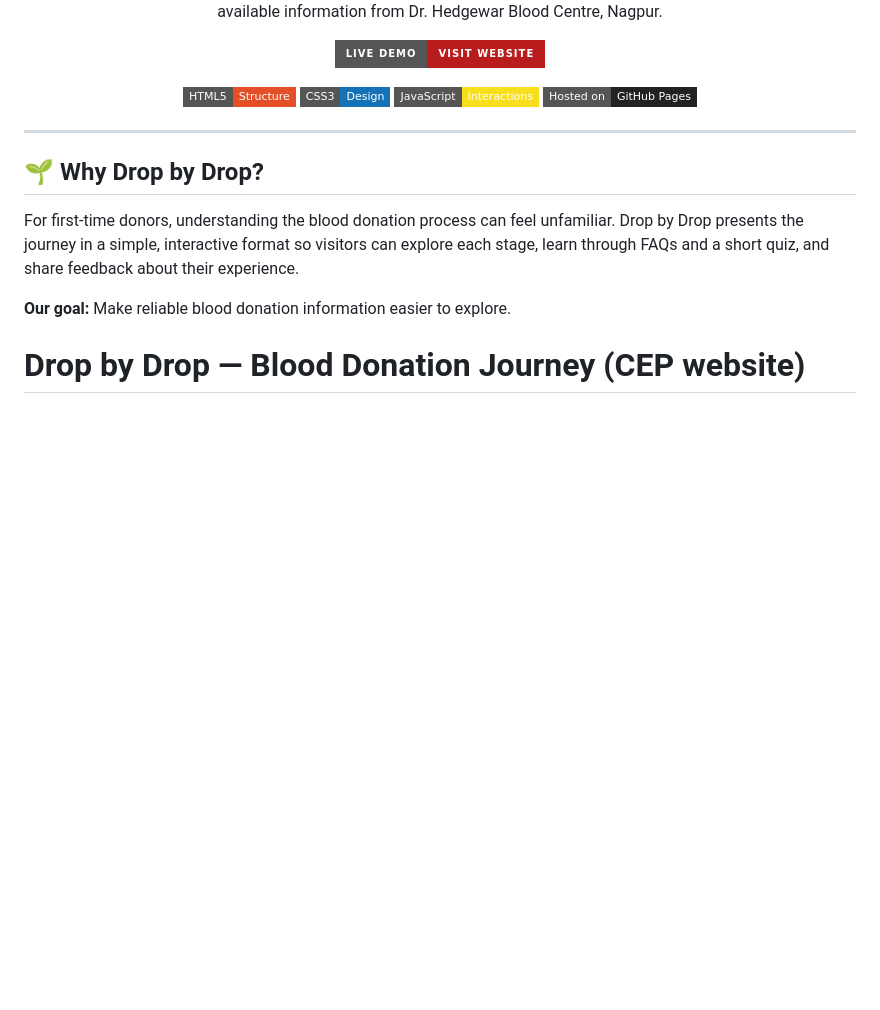
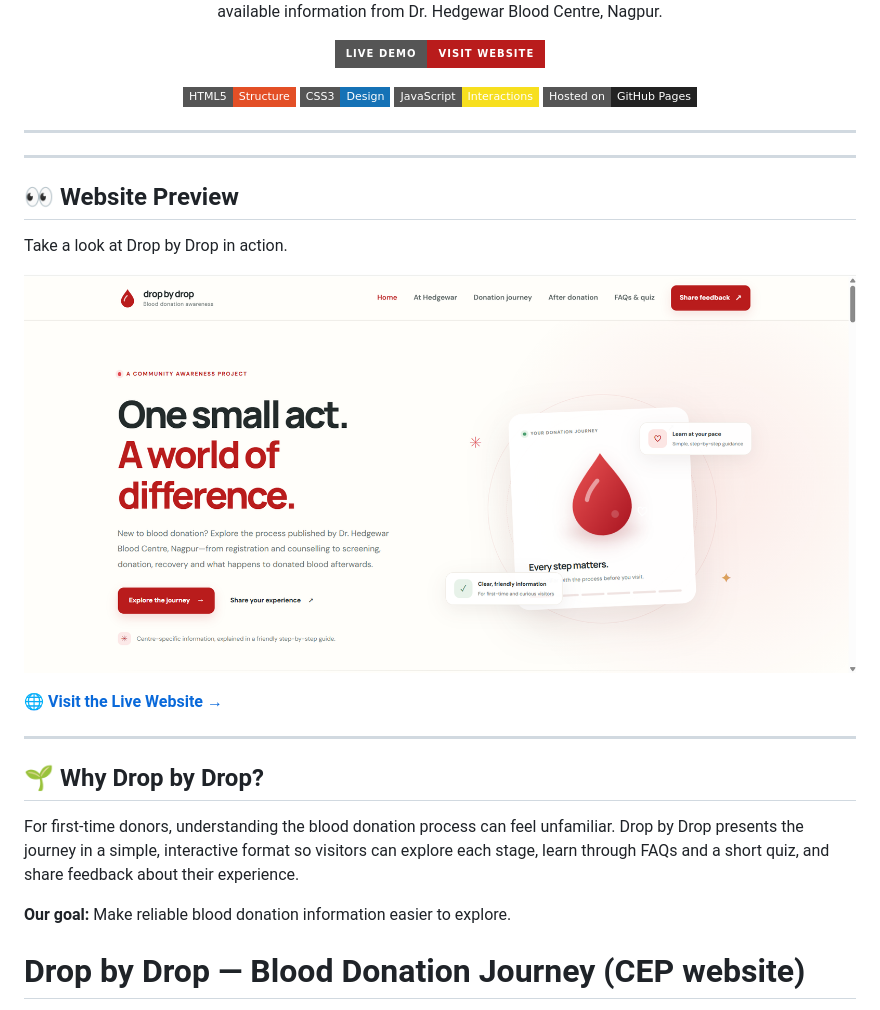
Before and after one commit to 01patilA04/blood-donation-cep, a Markdown page: README.md, the part around the change. GitHub-like rendering; badges without logos; blank space fills up the shorter version.

Commit message:
Add live website preview to README

```diff
--- a/README.md
+++ b/README.md
@@ -17,6 +17,18 @@ from Dr. Hedgewar Blood Centre, Nagpur.
 [![GitHub Pages](https://img.shields.io/badge/Hosted%20on-GitHub%20Pages-222222?style=flat-square&logo=github)](https://pages.github.com/)
 
 </div>
+
+---
+
+---
+
+## 👀 Website Preview
+
+Take a look at Drop by Drop in action.
+
+![Drop by Drop homepage](assets/homepage-preview.png)
+
+🌐 **[Visit the Live Website →](https://01patilA04.github.io/blood-donation-cep/)**
 
 ---
 
```
